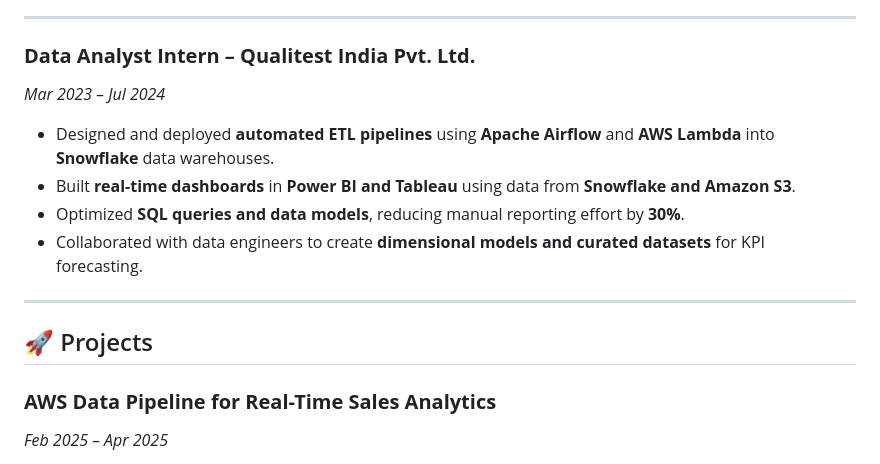
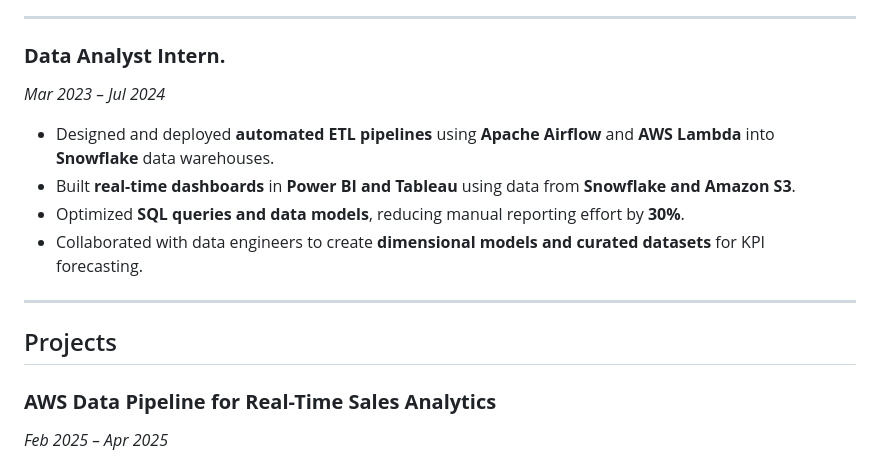
Before and after one commit to Rithesh4112/Rithesh_portfolio, a Markdown page: README.md, the part around one of its changes. Drawn GitHub-style.

```diff
--- a/README.md
+++ b/README.md
@@ -70,7 +70,7 @@ Git, Jupyter Notebook, RapidResponse, MS Office Suite
 
 ---
 
-### **Data Analyst Intern – Qualitest India Pvt. Ltd.**
+### **Data Analyst Intern.**
 *Mar 2023 – Jul 2024*
 
 - Designed and deployed **automated ETL pipelines** using **Apache Airflow** and **AWS Lambda** into **Snowflake** data warehouses.
@@ -80,7 +80,7 @@ Git, Jupyter Notebook, RapidResponse, MS Office Suite
 
 ---
 
-## 🚀 Projects
+##  Projects
 
 ### **AWS Data Pipeline for Real-Time Sales Analytics**
 *Feb 2025 – Apr 2025*
```
Also changed, not shown: other parts of README.md (+8 -8 lines).
